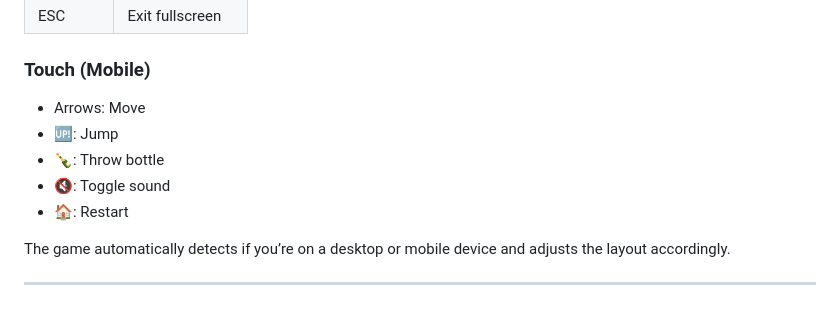
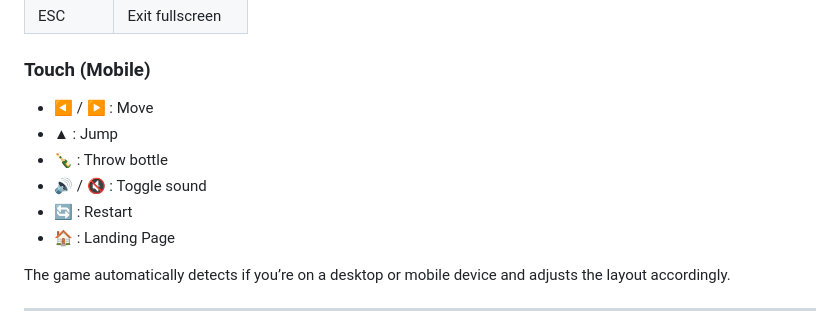
Before and after one commit to RaphaelaMulthaup/EL-POLLO-LOCO, a Markdown page: README.md, the part around the change. Rendered like a GitHub page.

Commit message:
feat: Read me touch keyboard

```diff
--- a/README.md
+++ b/README.md
@@ -30,11 +30,12 @@ At the end of the level, a powerful **final boss** awaits — save up your bottl
 | ESC       | Exit fullscreen |
 
 ### Touch (Mobile)
-- Arrows: Move
-- 🆙: Jump
-- 🍾: Throw bottle
-- 🔇: Toggle sound
-- 🏠: Restart
+- ◀ / ▶ : Move
+- ▲ : Jump
+- 🍾 : Throw bottle
+- 🔊 / 🔇 : Toggle sound
+- 🔄 : Restart
+- 🏠 : Landing Page
 
 The game automatically detects if you’re on a desktop or mobile device and adjusts the layout accordingly.
 
```
